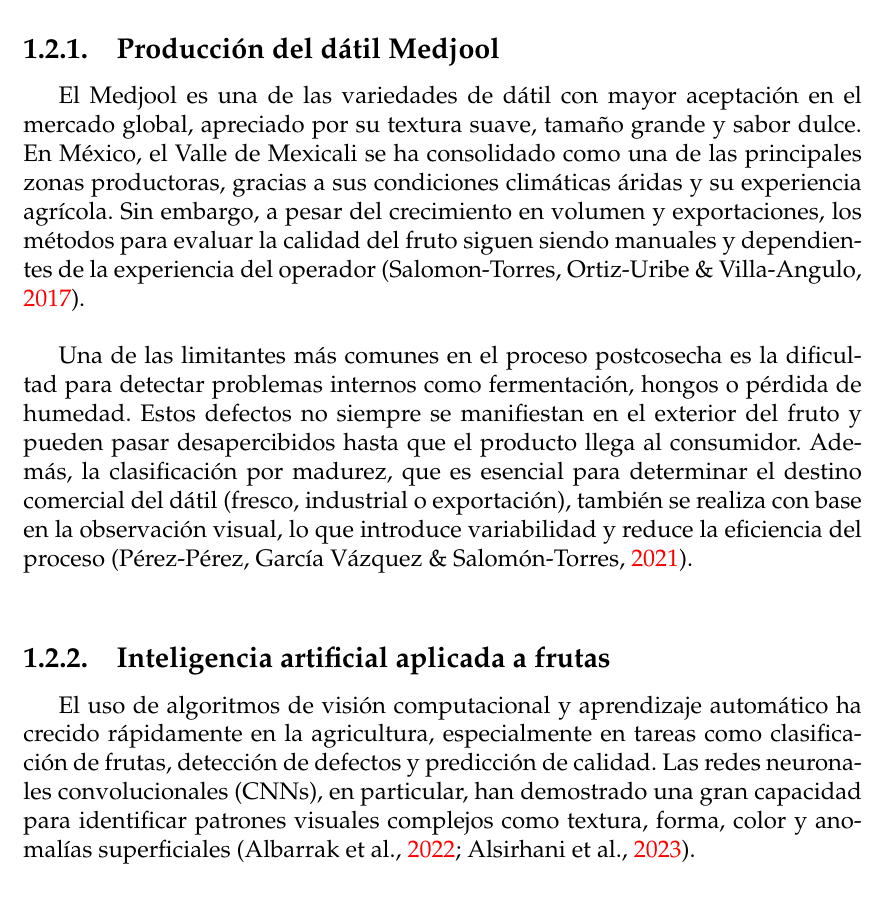
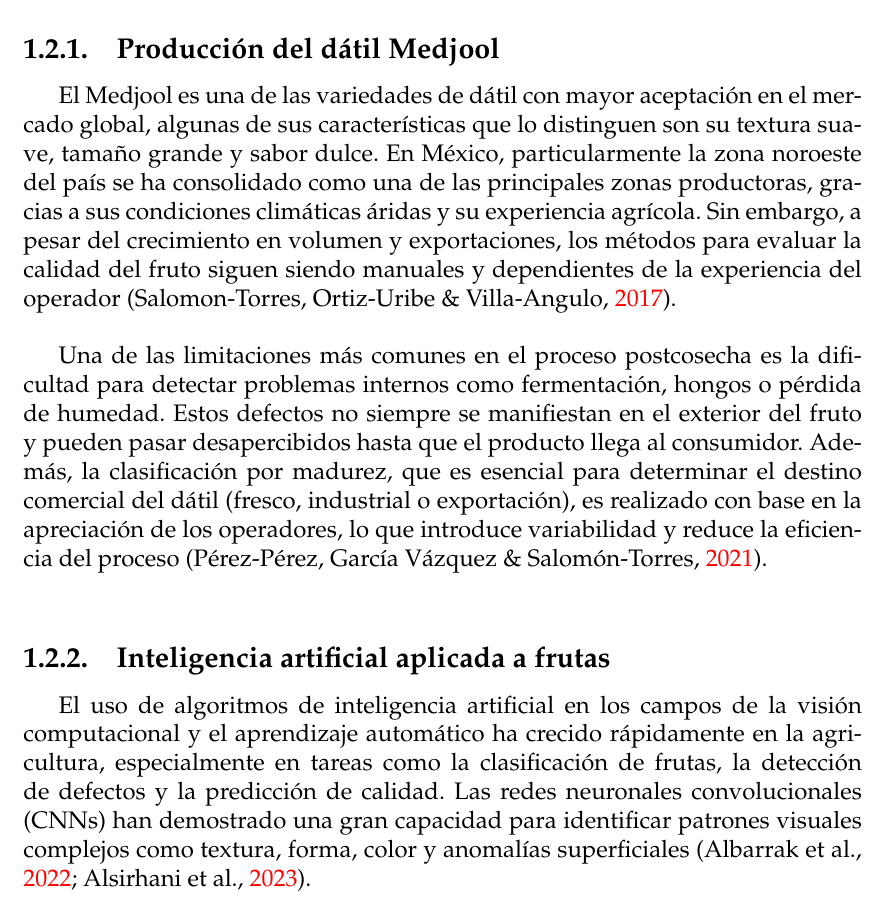
Before and after one commit to gallegosj89/phdProtocol, a LaTeX thesis (main.tex, which reads Chapters/Chapter1.tex): part of page 6 of 22, cut so that both start at the same text. Compiled offline with pdfLaTeX.

Commit message:
chore: fix some typos

```diff
--- a/Chapters/Chapter1.tex
+++ b/Chapters/Chapter1.tex
@@ -31,13 +31,13 @@ Desde mi experiencia como ingeniero en sistemas embebidos y desarrollo con tecno
 
 \subsection{Producción del dátil Medjool}
 
-El Medjool es una de las variedades de dátil con mayor aceptación en el mercado global, apreciado por su textura suave, tamaño grande y sabor dulce. En México, el Valle de Mexicali se ha consolidado como una de las principales zonas productoras, gracias a sus condiciones climáticas áridas y su experiencia agrícola. Sin embargo, a pesar del crecimiento en volumen y exportaciones, los métodos para evaluar la calidad del fruto siguen siendo manuales y dependientes de la experiencia del operador \parencite{salomon-torres_produccion_2017}.\\
+El Medjool es una de las variedades de dátil con mayor aceptación en el mercado global, algunas de sus características que lo distinguen son su textura suave, tamaño grande y sabor dulce. En México, particularmente la zona noroeste del país se ha consolidado como una de las principales zonas productoras, gracias a sus condiciones climáticas áridas y su experiencia agrícola. Sin embargo, a pesar del crecimiento en volumen y exportaciones, los métodos para evaluar la calidad del fruto siguen siendo manuales y dependientes de la experiencia del operador \parencite{salomon-torres_produccion_2017}.\\
 
-Una de las limitantes más comunes en el proceso postcosecha es la dificultad para detectar problemas internos como fermentación, hongos o pérdida de humedad. Estos defectos no siempre se manifiestan en el exterior del fruto y pueden pasar desapercibidos hasta que el producto llega al consumidor. Además, la clasificación por madurez, que es esencial para determinar el destino comercial del dátil (fresco, industrial o exportación), también se realiza con base en la observación visual, lo que introduce variabilidad y reduce la eficiencia del proceso \parencite{perez-perez_evaluation_2021}.\\
+Una de las limitaciones más comunes en el proceso postcosecha es la dificultad para detectar problemas internos como fermentación, hongos o pérdida de humedad. Estos defectos no siempre se manifiestan en el exterior del fruto y pueden pasar desapercibidos hasta que el producto llega al consumidor. Además, la clasificación por madurez, que es esencial para determinar el destino comercial del dátil (fresco, industrial o exportación), es realizado con base en la apreciación de los operadores, lo que introduce variabilidad y reduce la eficiencia del proceso \parencite{perez-perez_evaluation_2021}.\\
 
 \subsection{Inteligencia artificial aplicada a frutas}
 
-El uso de algoritmos de visión computacional y aprendizaje automático ha crecido rápidamente en la agricultura, especialmente en tareas como clasificación de frutas, detección de defectos y predicción de calidad. Las redes neuronales convolucionales (CNNs), en particular, han demostrado una gran capacidad para identificar patrones visuales complejos como textura, forma, color y anomalías superficiales \parencite{albarrak_deep_2022, alsirhani_novel_2023}.\\
+El uso de algoritmos de inteligencia artificial en los campos de la visión computacional y el aprendizaje automático ha crecido rápidamente en la agricultura, especialmente en tareas como la clasificación de frutas, la detección de defectos y la predicción de calidad. Las redes neuronales convolucionales (CNNs) han demostrado una gran capacidad para identificar patrones visuales complejos como textura, forma, color y anomalías superficiales \parencite{albarrak_deep_2022, alsirhani_novel_2023}.\\
 
 En el caso del dátil Medjool, modelos como los evaluados por \parencite{almomen_date_2023} han alcanzado precisiones superiores al 95\% utilizando imágenes RGB para clasificar el fruto según su etapa de madurez o estado superficial. Además, el aprendizaje por transferencia (transfer learning) ha facilitado el entrenamiento de estos modelos incluso con bases de datos reducidas, reutilizando redes como ResNet50 o MobileNet ya entrenadas en grandes conjuntos de imágenes.\\
 
--- a/main.tex
+++ b/main.tex
@@ -42,6 +42,7 @@ headsepline, % Uncomment to get a line under the header
 \usepackage[T1]{fontenc} % Output font encoding for international characters
 
 \usepackage{mathpazo} % Use the Palatino font by default
+\usepackage{amsfonts} % Use the AMS fonts for better math support
 
 \usepackage[backend=biber, style=authoryear, language=english, natbib=true]{biblatex} % Use the biber backend with the authoryear citation style (which resembles APA)
 % Fuerza idioma inglés en citas y bibliografía
@@ -76,7 +77,7 @@ headsepline, % Uncomment to get a line under the header
 \director{Dr. Héctor \textsc{Zatarain-Aceves}} % Your supervisor's name, this is used in the title page, print it elsewhere with \dirname
 \codirector{Dr. Juan Pablo \textsc{García-Vázquez}} % Your co-supervisor's name, this is used in the title page, print it elsewhere with \codirname
 \examiner{} % Your examiner's name, this is not currently used anywhere in the template, print it elsewhere with \examname
-\degree{Doctor en Ciencias} % Your degree name, this is used in the title page and abstract, print it elsewhere with \degreename
+\degree{Doctor en Ingeniería} % Your degree name, this is used in the title page and abstract, print it elsewhere with \degreename
 \author{José Carlos \textsc{Gallegos-Mariscal}} % Your name, this is used in the title page and abstract, print it elsewhere with \authorname
 \addresses{} % Your address, this is not currently used anywhere in the template, print it elsewhere with \addressname
 
```
Also changed, not shown: Chapters/Chapter2.tex (+1 -1 lines), main.tex (2 more changed lines).
